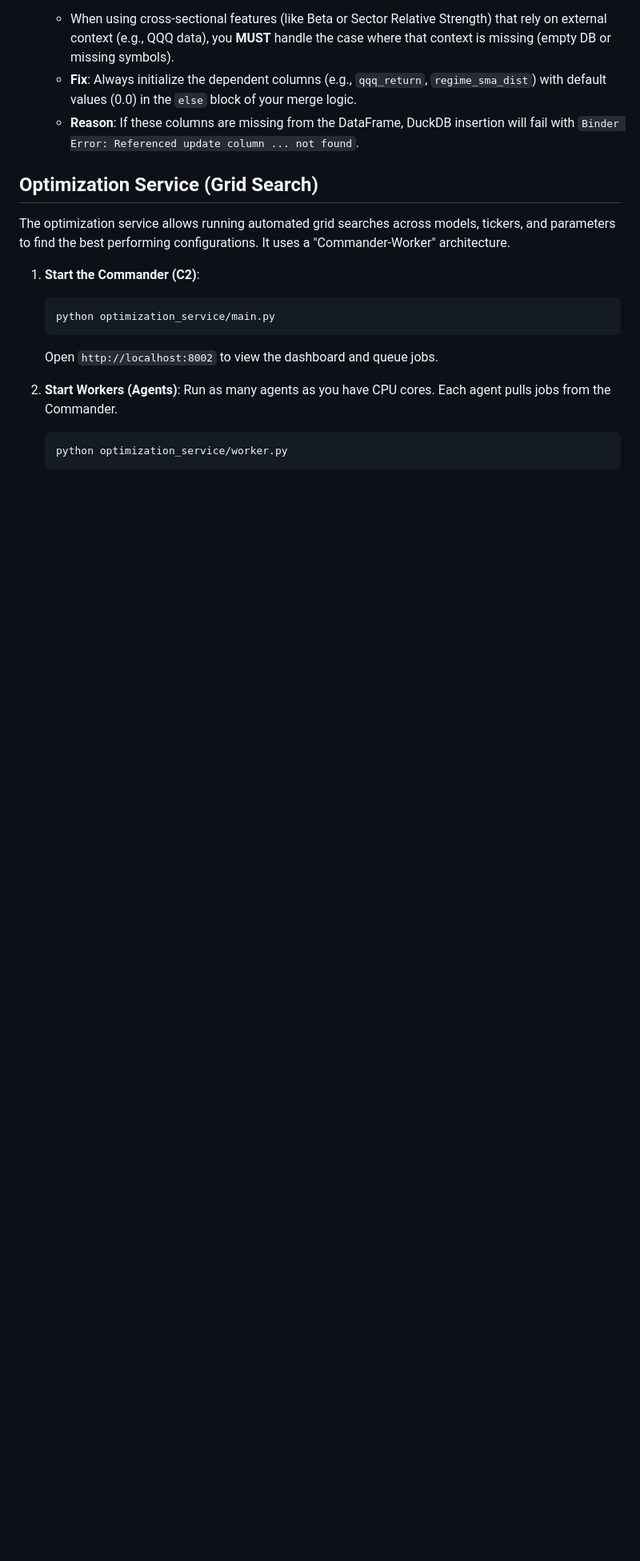
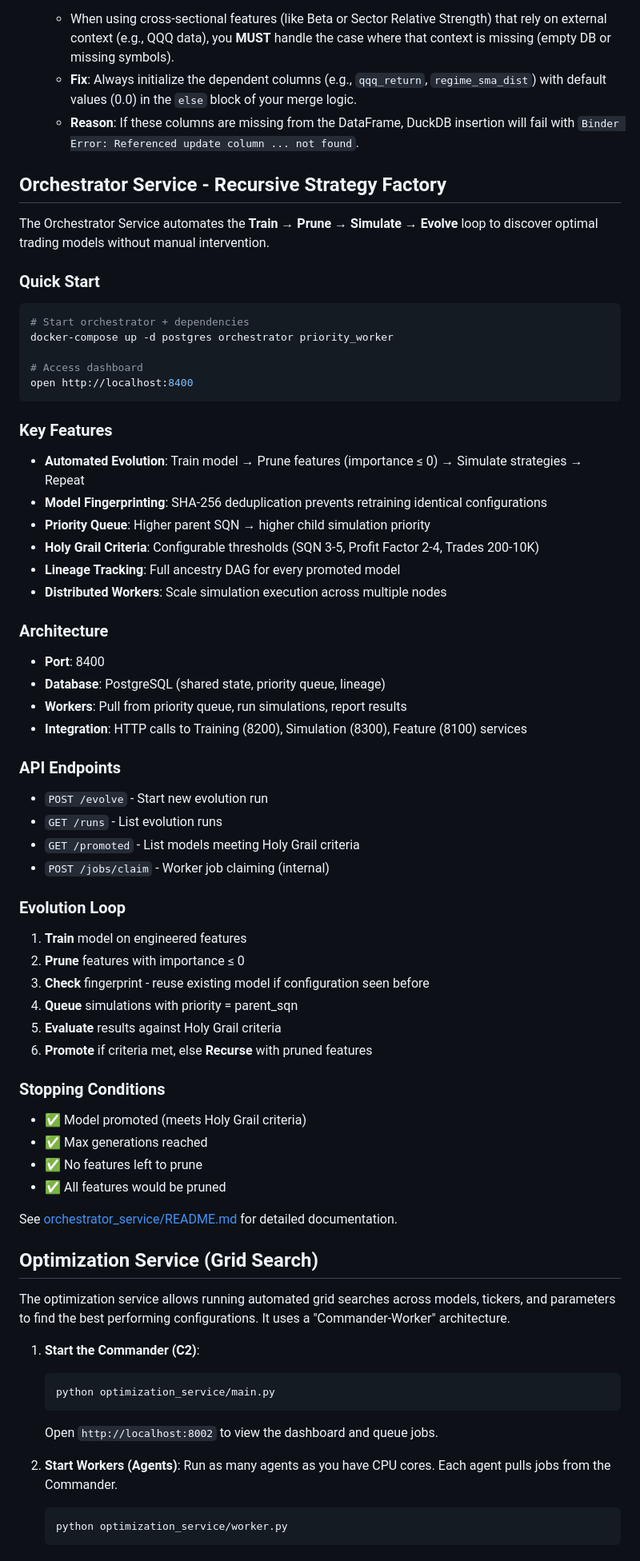
Before and after one commit to Flyguy86/local_stock_price_database, a Markdown page: README.md, the part around the change. Shown at 80% size. GitHub-like rendering; blank space fills up the shorter version.

Commit message:
Add comprehensive orchestrator service documentation
Co-authored-by: Flyguy86 <8645185+Flyguy86@users.noreply.github.com>

````diff
--- a/README.md
+++ b/README.md
@@ -259,6 +259,55 @@ When adding new indicators or columns to `feature_service/pipeline.py`, keep the
     *   When using cross-sectional features (like Beta or Sector Relative Strength) that rely on external context (e.g., QQQ data), you **MUST** handle the case where that context is missing (empty DB or missing symbols).
     *   **Fix**: Always initialize the dependent columns (e.g., `qqq_return`, `regime_sma_dist`) with default values (0.0) in the `else` block of your merge logic.
     *   **Reason**: If these columns are missing from the DataFrame, DuckDB insertion will fail with `Binder Error: Referenced update column ... not found`.
+
+## Orchestrator Service - Recursive Strategy Factory
+
+The Orchestrator Service automates the **Train → Prune → Simulate → Evolve** loop to discover optimal trading models without manual intervention.
+
+### Quick Start
+```bash
+# Start orchestrator + dependencies
+docker-compose up -d postgres orchestrator priority_worker
+
+# Access dashboard
+open http://localhost:8400
+```
+
+### Key Features
+- **Automated Evolution**: Train model → Prune features (importance ≤ 0) → Simulate strategies → Repeat
+- **Model Fingerprinting**: SHA-256 deduplication prevents retraining identical configurations
+- **Priority Queue**: Higher parent SQN → higher child simulation priority
+- **Holy Grail Criteria**: Configurable thresholds (SQN 3-5, Profit Factor 2-4, Trades 200-10K)
+- **Lineage Tracking**: Full ancestry DAG for every promoted model
+- **Distributed Workers**: Scale simulation execution across multiple nodes
+
+### Architecture
+- **Port**: 8400
+- **Database**: PostgreSQL (shared state, priority queue, lineage)
+- **Workers**: Pull from priority queue, run simulations, report results
+- **Integration**: HTTP calls to Training (8200), Simulation (8300), Feature (8100) services
+
+### API Endpoints
+- `POST /evolve` - Start new evolution run
+- `GET /runs` - List evolution runs
+- `GET /promoted` - List models meeting Holy Grail criteria
+- `POST /jobs/claim` - Worker job claiming (internal)
+
+### Evolution Loop
+1. **Train** model on engineered features
+2. **Prune** features with importance ≤ 0
+3. **Check** fingerprint - reuse existing model if configuration seen before
+4. **Queue** simulations with priority = parent_sqn
+5. **Evaluate** results against Holy Grail criteria
+6. **Promote** if criteria met, else **Recurse** with pruned features
+
+### Stopping Conditions
+- ✅ Model promoted (meets Holy Grail criteria)
+- ✅ Max generations reached
+- ✅ No features left to prune
+- ✅ All features would be pruned
+
+See [orchestrator_service/README.md](orchestrator_service/README.md) for detailed documentation.
 
 ## Optimization Service (Grid Search)
 
````
Also changed, not shown: orchestrator_service/README.md (added, +520 -0 lines).
